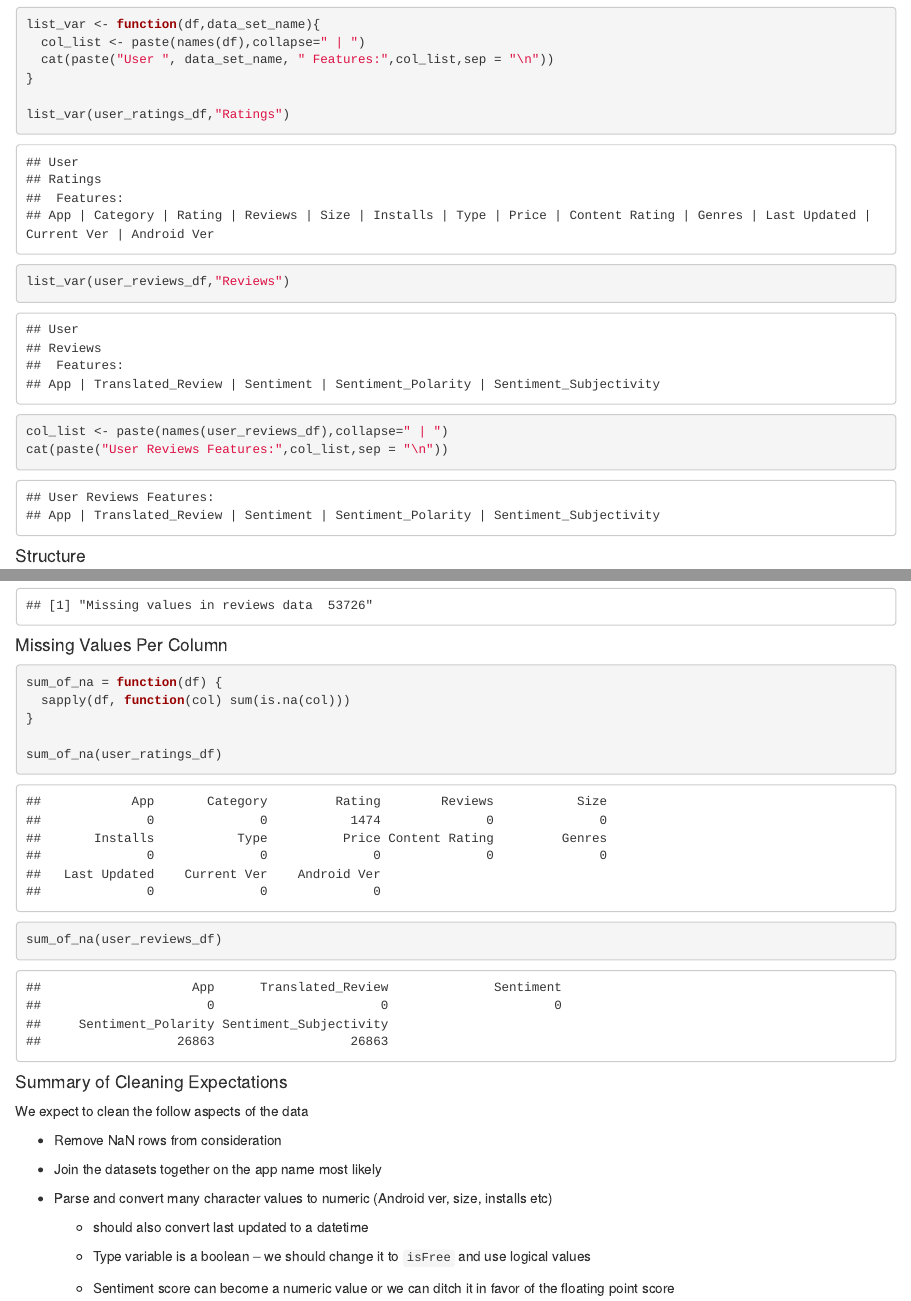
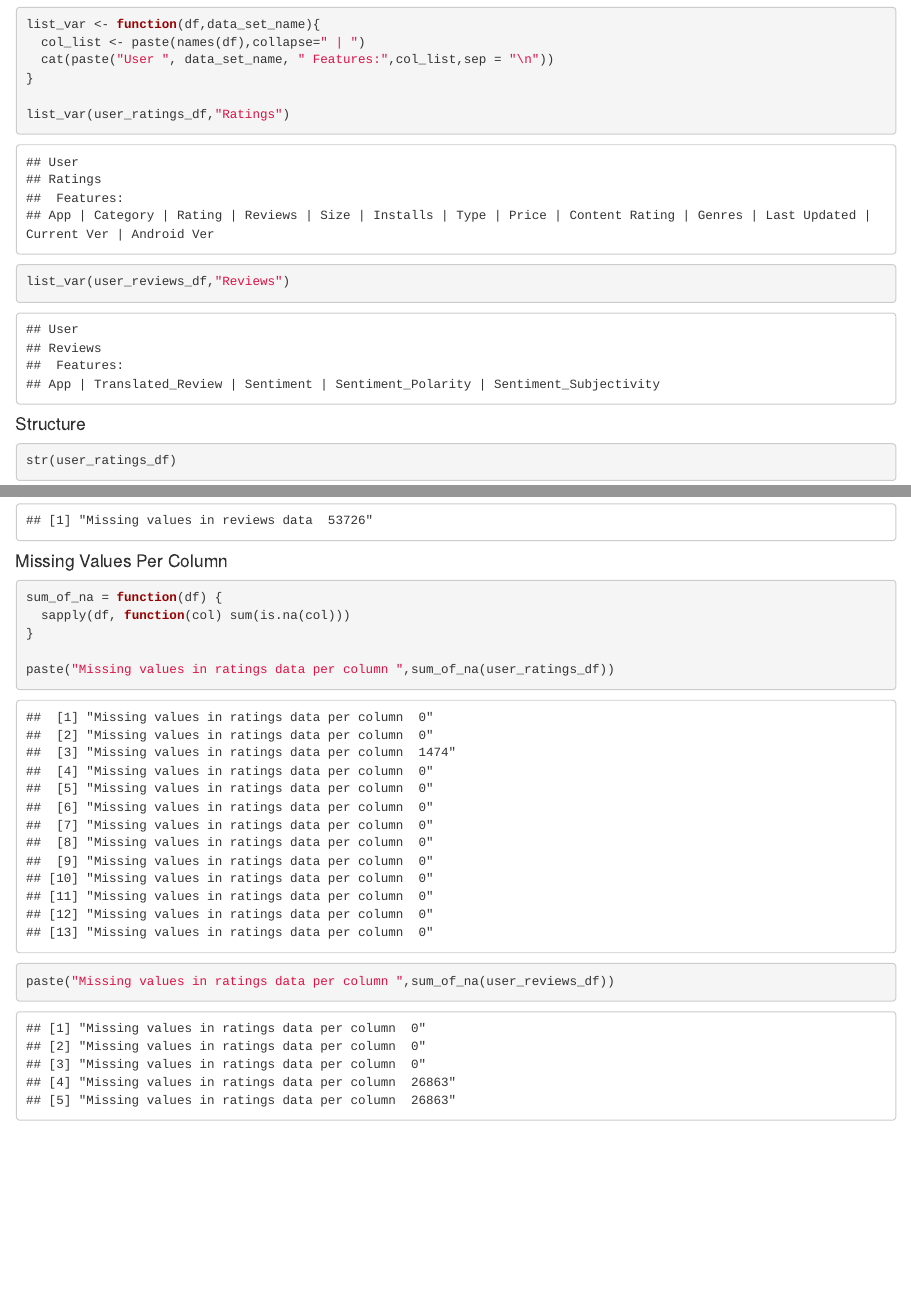
Before and after one commit to annalizjensen/RBA_Group6, an R Markdown document (phase1.Rmd): the page in a window 1100 px wide, from 1660 px down, and a second part further down, joined at a grey line. The pictures show the output file phase1.html that the author committed with the source, opened offline.

Commit message:
Some more

````diff
--- a/phase1.Rmd
+++ b/phase1.Rmd
@@ -103,9 +103,6 @@ list_var <- function(df,data_set_name){
 list_var(user_ratings_df,"Ratings")
 list_var(user_reviews_df,"Reviews")
 
-
-col_list <- paste(names(user_reviews_df),collapse=" | ")
-cat(paste("User Reviews Features:",col_list,sep = "\n"))
 ```
 
 #### Structure
@@ -153,9 +150,8 @@ sum_of_na = function(df) {
   sapply(df, function(col) sum(is.na(col)))
 }
 
-sum_of_na(user_ratings_df)
-
-sum_of_na(user_reviews_df)
+paste("Missing values in ratings data per column ",sum_of_na(user_ratings_df))
+paste("Missing values in ratings data per column ",sum_of_na(user_reviews_df))
 ```
 
 #### Summary of Cleaning Expectations
````
Also changed, not shown: phase1.html.
